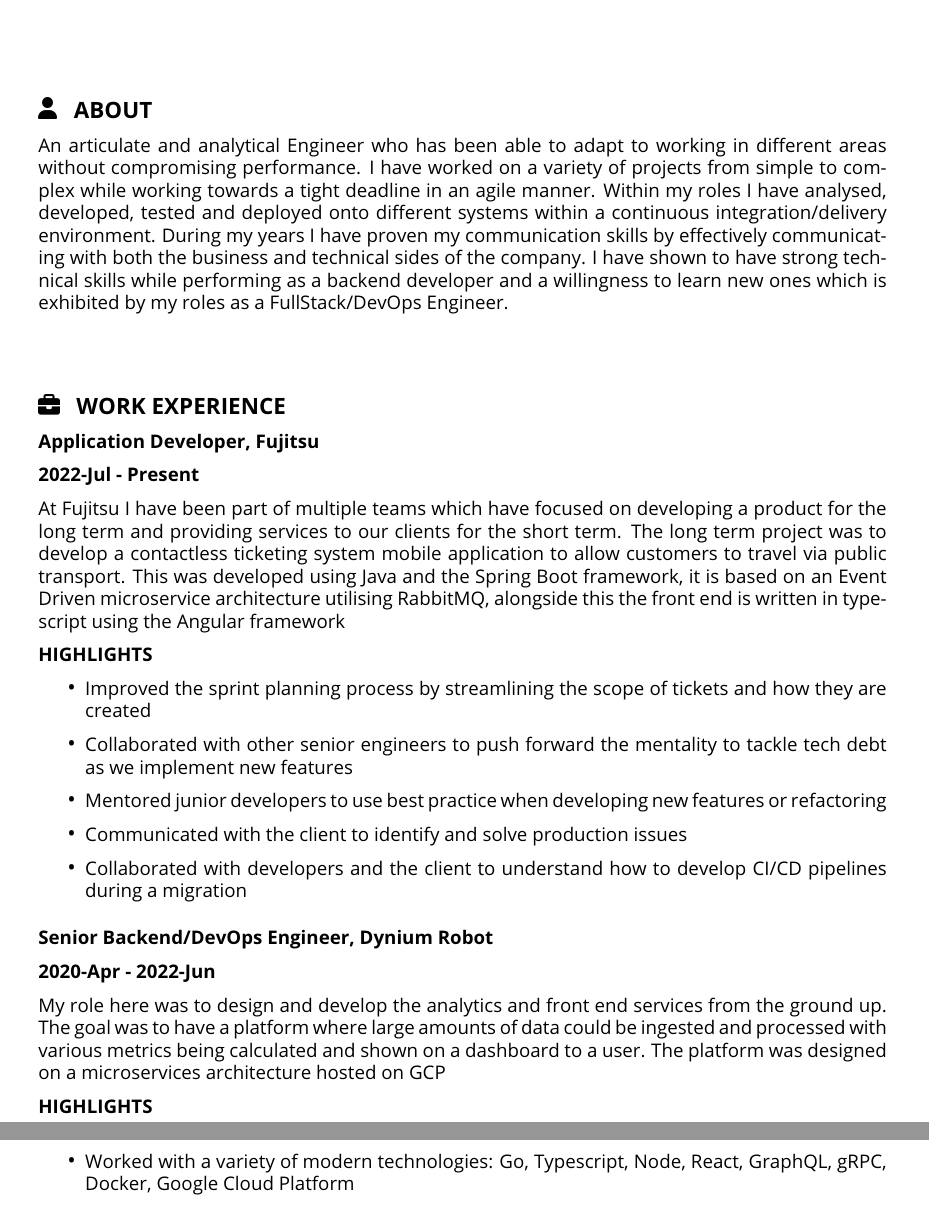
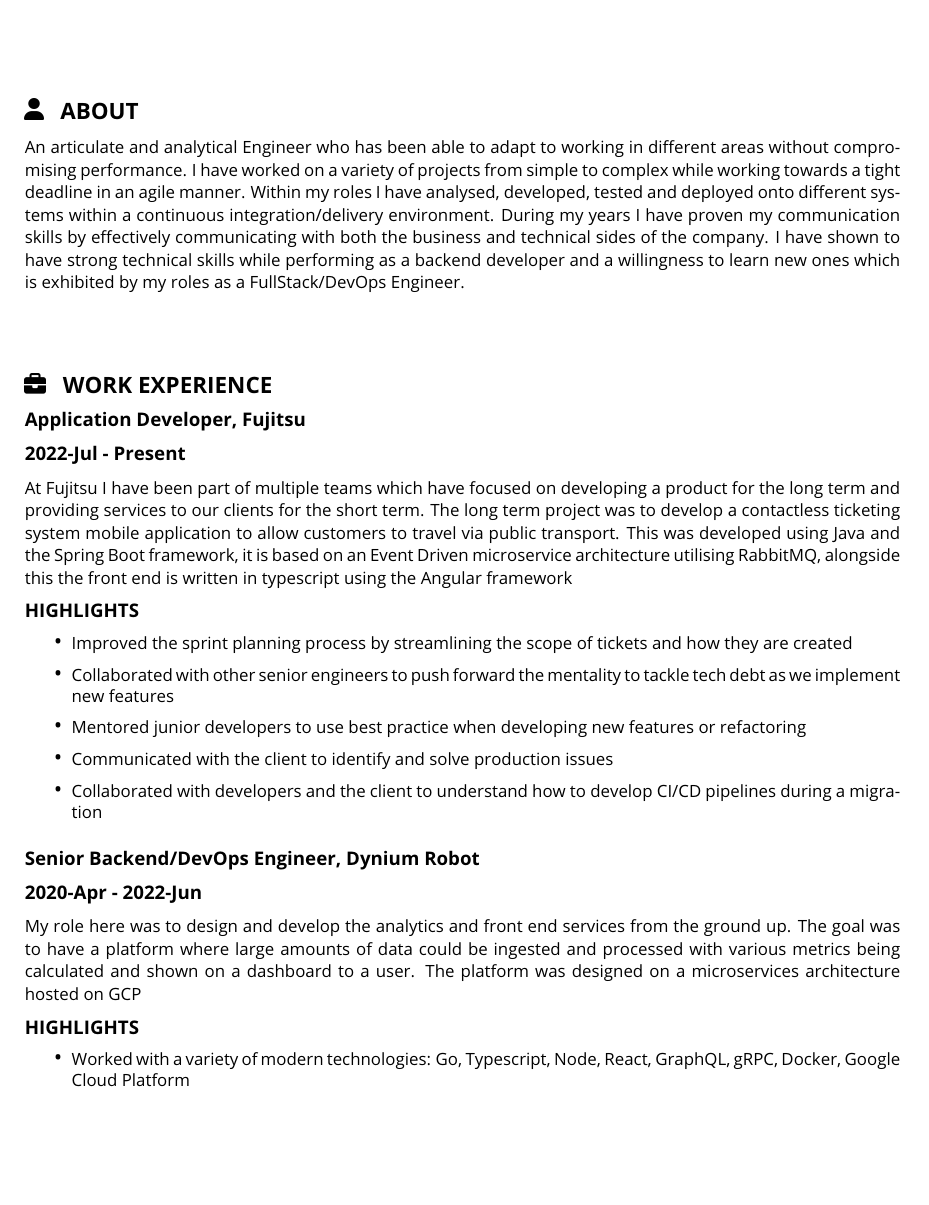
Before and after one commit to harvey1327/cvGenerator, a LaTeX document (template/modern/template.tex): two parts of pages 1 and 2 of 2 before the commit and part of page 1 of 2 after it, the two joined at a grey line, cut so that both start at the same text, the shorter picture padded with empty space. Compiled offline with pdfLaTeX.

Commit message:
changed text to small

```diff
--- a/template/modern/template.tex
+++ b/template/modern/template.tex
@@ -1,5 +1,5 @@
 \documentclass[10pt, a4paper]{article}
-\usepackage[margin=1in]{geometry}
+\usepackage[margin=0.9in]{geometry}
 \usepackage[default]{opensans}
 \usepackage[hidelinks]{hyperref}
 \usepackage{parskip}
@@ -22,26 +22,26 @@
 
     \vspace*{0.5in}
     {\large \raisebox{0\baselineskip}{\includegraphics[height=0.8\baselineskip]{user.png}} \enspace \textbf{ABOUT}} \par
-    {\normalsize An articulate and analytical Engineer who has been able to adapt to working in different areas without compromising performance. I have worked on a variety of projects from simple to complex while working towards a tight deadline in an agile manner. Within my roles I have analysed, developed, tested and deployed onto different systems within a continuous integration/delivery environment. During my years I have proven my communication skills by effectively communicating with both the business and technical sides of the company. I have shown to have strong technical skills while performing as a backend developer and a willingness to learn new ones which is exhibited by my roles as a FullStack/DevOps Engineer.} \par
+    {\small An articulate and analytical Engineer who has been able to adapt to working in different areas without compromising performance. I have worked on a variety of projects from simple to complex while working towards a tight deadline in an agile manner. Within my roles I have analysed, developed, tested and deployed onto different systems within a continuous integration/delivery environment. During my years I have proven my communication skills by effectively communicating with both the business and technical sides of the company. I have shown to have strong technical skills while performing as a backend developer and a willingness to learn new ones which is exhibited by my roles as a FullStack/DevOps Engineer.} \par
 
     \vspace*{0.5in}
     {\large \raisebox{-0.05\baselineskip}{\includegraphics[height=0.8\baselineskip]{work.png}} \enspace \textbf{WORK EXPERIENCE}} \par
     {\normalsize \textbf{Application Developer, Fujitsu}} \par
     {\normalsize \textbf{2022-Jul - Present}} \par
-    {\normalsize At Fujitsu I have been part of multiple teams which have focused on developing a product for the long term and providing services to our clients for the short term. The long term project was to develop a contactless ticketing system mobile application to allow customers to travel via public transport. This was developed using Java and the Spring Boot framework, it is based on an Event Driven microservice architecture utilising RabbitMQ, alongside this the front end is written in typescript using the Angular framework} \par
+    {\small At Fujitsu I have been part of multiple teams which have focused on developing a product for the long term and providing services to our clients for the short term. The long term project was to develop a contactless ticketing system mobile application to allow customers to travel via public transport. This was developed using Java and the Spring Boot framework, it is based on an Event Driven microservice architecture utilising RabbitMQ, alongside this the front end is written in typescript using the Angular framework} \par
     {\normalsize \textbf{HIGHLIGHTS}} \par
     \begin{itemize}[label={\large\textbullet}]
-      \item \normalsize Improved the sprint planning process by streamlining the scope of tickets and how they are created
-      \item \normalsize Collaborated with other senior engineers to push forward the mentality to tackle tech debt as we implement new features
-      \item \normalsize Mentored junior developers to use best practice when developing new features or refactoring
-      \item \normalsize Communicated with the client to identify and solve production issues
-      \item \normalsize Collaborated with developers and the client to understand how to develop CI/CD pipelines during a migration
+      \item \small Improved the sprint planning process by streamlining the scope of tickets and how they are created
+      \item \small Collaborated with other senior engineers to push forward the mentality to tackle tech debt as we implement new features
+      \item \small Mentored junior developers to use best practice when developing new features or refactoring
+      \item \small Communicated with the client to identify and solve production issues
+      \item \small Collaborated with developers and the client to understand how to develop CI/CD pipelines during a migration
     \end{itemize}
     \vspace*{0.1in}
     {\normalsize \textbf{Senior Backend/DevOps Engineer, Dynium Robot}} \par
     {\normalsize \textbf{2020-Apr - 2022-Jun}} \par
-    {\normalsize My role here was to design and develop the analytics and front end services from the ground up. The goal was to have a platform where large amounts of data could be ingested and processed with various metrics being calculated and shown on a dashboard to a user. The platform was designed on a microservices architecture hosted on GCP} \par
+    {\small My role here was to design and develop the analytics and front end services from the ground up. The goal was to have a platform where large amounts of data could be ingested and processed with various metrics being calculated and shown on a dashboard to a user. The platform was designed on a microservices architecture hosted on GCP} \par
     {\normalsize \textbf{HIGHLIGHTS}} \par
     \begin{itemize}[label={\large\textbullet}]
-      \item \normalsize Worked with a variety of modern technologies: Go, Typescript, Node, React, GraphQL, gRPC, Docker, Google Cloud Platform
-      \item \normalsize Designed and developed the microservice architecture the platform is based on. Using a combination of Go built services using gRPC for service-service communication and a Node GraphQL service to communicate to our front end in React
+      \item \small Worked with a variety of modern technologies: Go, Typescript, Node, React, GraphQL, gRPC, Docker, Google Cloud Platform
+      \item \small Designed and developed the microservice architecture the platform is based on. Using a combination of Go built services using gRPC for service-service communication and a Node GraphQL service to communicate to our front end in React
```
Also changed, not shown: template/modern/template.tex (12 more changed lines).
